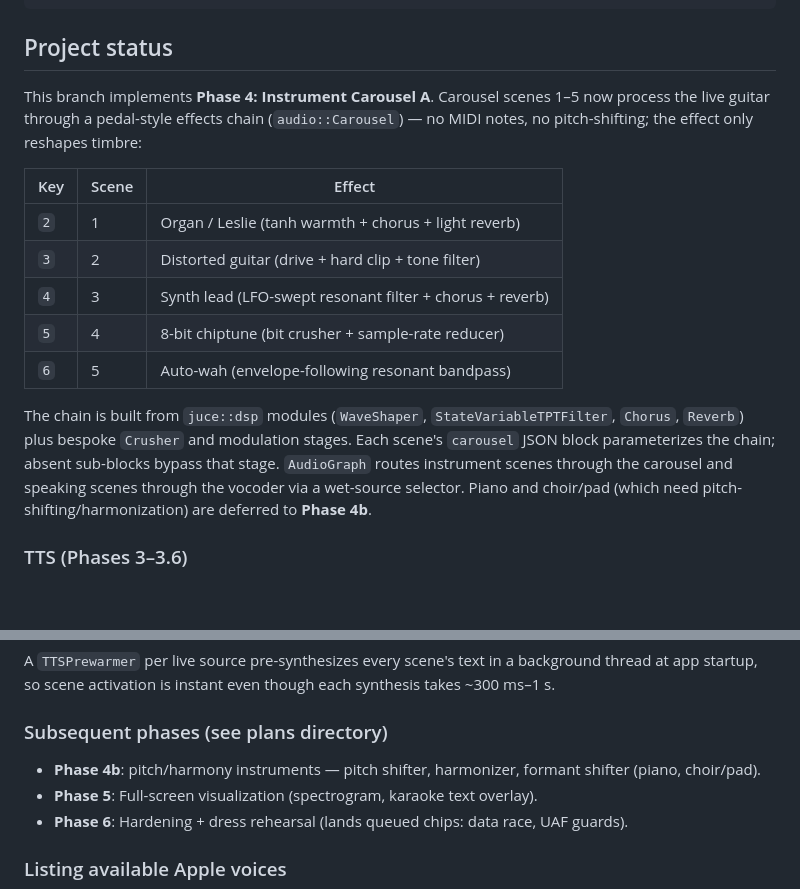
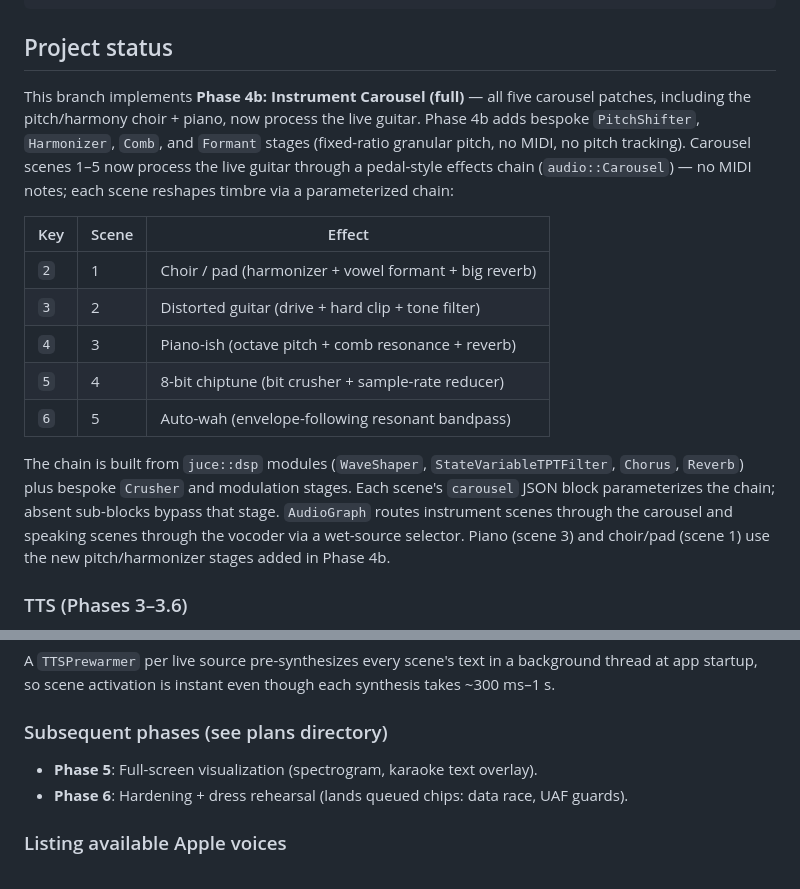
Before and after one commit to toddwashere/guitar-dsp, a Markdown page: README.md, 2 parts joined by grey strips. GitHub-like rendering; blank space fills up the shorter version.

Commit message:
docs: README documents Phase 4b (choir + piano carousel patches)

```diff
--- a/README.md
+++ b/README.md
@@ -31,15 +31,15 @@ GUITAR_DSP_REGENERATE_GOLDENS=1 ctest --test-dir build --output-on-failure -R go
 
 ## Project status
 
-This branch implements **Phase 4: Instrument Carousel A**. Carousel scenes 1–5
+This branch implements **Phase 4b: Instrument Carousel (full)** — all five carousel patches, including the pitch/harmony choir + piano, now process the live guitar. Phase 4b adds bespoke `PitchShifter`, `Harmonizer`, `Comb`, and `Formant` stages (fixed-ratio granular pitch, no MIDI, no pitch tracking). Carousel scenes 1–5
 now process the live guitar through a pedal-style effects chain (`audio::Carousel`)
-— no MIDI notes, no pitch-shifting; the effect only reshapes timbre:
+— no MIDI notes; each scene reshapes timbre via a parameterized chain:
 
 | Key | Scene | Effect |
 |-----|-------|--------|
-| `2` | 1 | Organ / Leslie (tanh warmth + chorus + light reverb) |
+| `2` | 1 | Choir / pad (harmonizer + vowel formant + big reverb) |
 | `3` | 2 | Distorted guitar (drive + hard clip + tone filter) |
-| `4` | 3 | Synth lead (LFO-swept resonant filter + chorus + reverb) |
+| `4` | 3 | Piano-ish (octave pitch + comb resonance + reverb) |
 | `5` | 4 | 8-bit chiptune (bit crusher + sample-rate reducer) |
 | `6` | 5 | Auto-wah (envelope-following resonant bandpass) |
 
@@ -48,8 +48,7 @@ The chain is built from `juce::dsp` modules (`WaveShaper`,
 modulation stages. Each scene's `carousel` JSON block parameterizes the chain;
 absent sub-blocks bypass that stage. `AudioGraph` routes instrument scenes
 through the carousel and speaking scenes through the vocoder via a wet-source
-selector. Piano and choir/pad (which need pitch-shifting/harmonization) are
-deferred to **Phase 4b**.
+selector. Piano (scene 3) and choir/pad (scene 1) use the new pitch/harmonizer stages added in Phase 4b.
 
 ### TTS (Phases 3–3.6)
 
@@ -95,7 +94,6 @@ A `TTSPrewarmer` per live source pre-synthesizes every scene's text in a backgro
 
 ### Subsequent phases (see plans directory)
 
-- **Phase 4b**: pitch/harmony instruments — pitch shifter, harmonizer, formant shifter (piano, choir/pad).
 - **Phase 5**: Full-screen visualization (spectrogram, karaoke text overlay).
 - **Phase 6**: Hardening + dress rehearsal (lands queued chips: data race, UAF guards).
 
```
